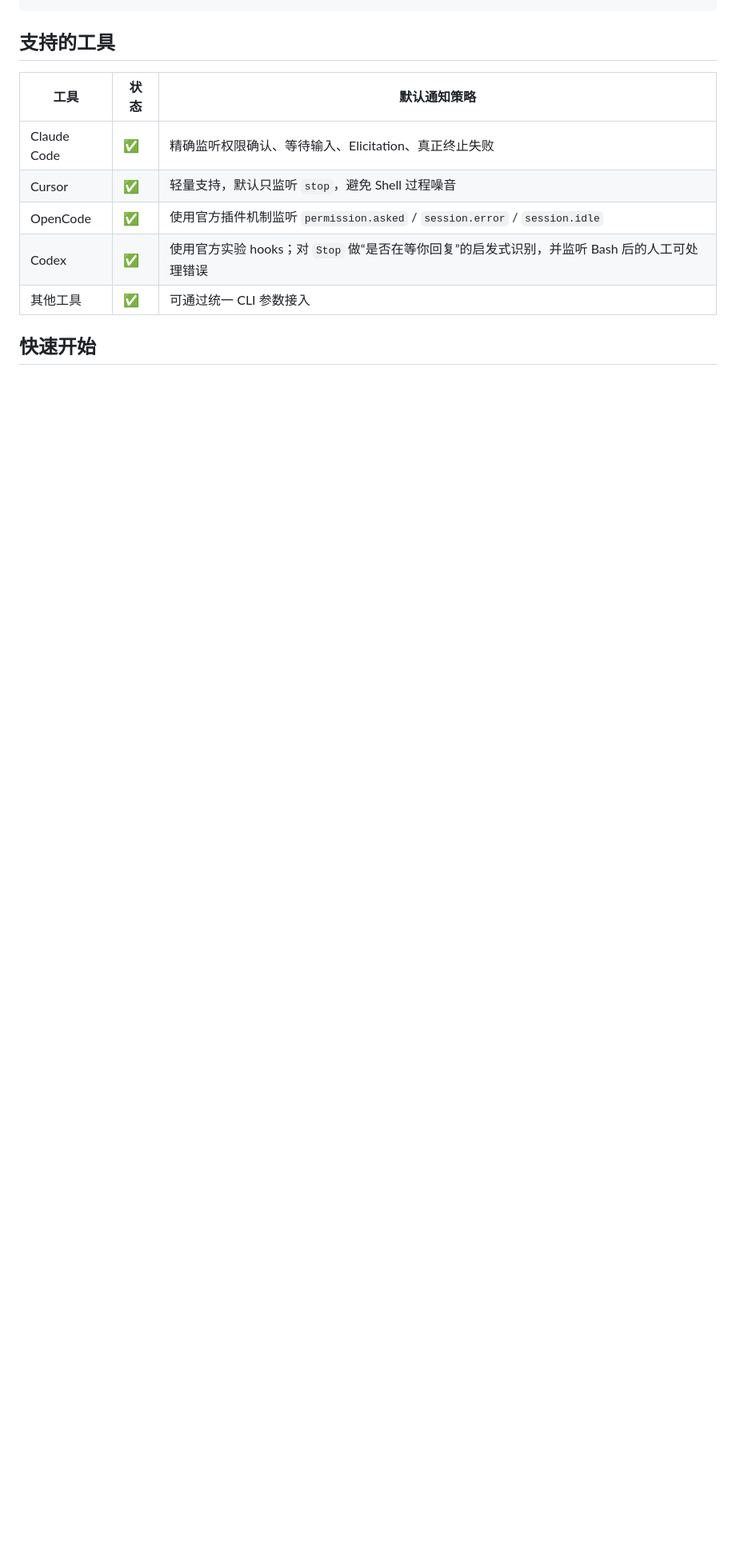
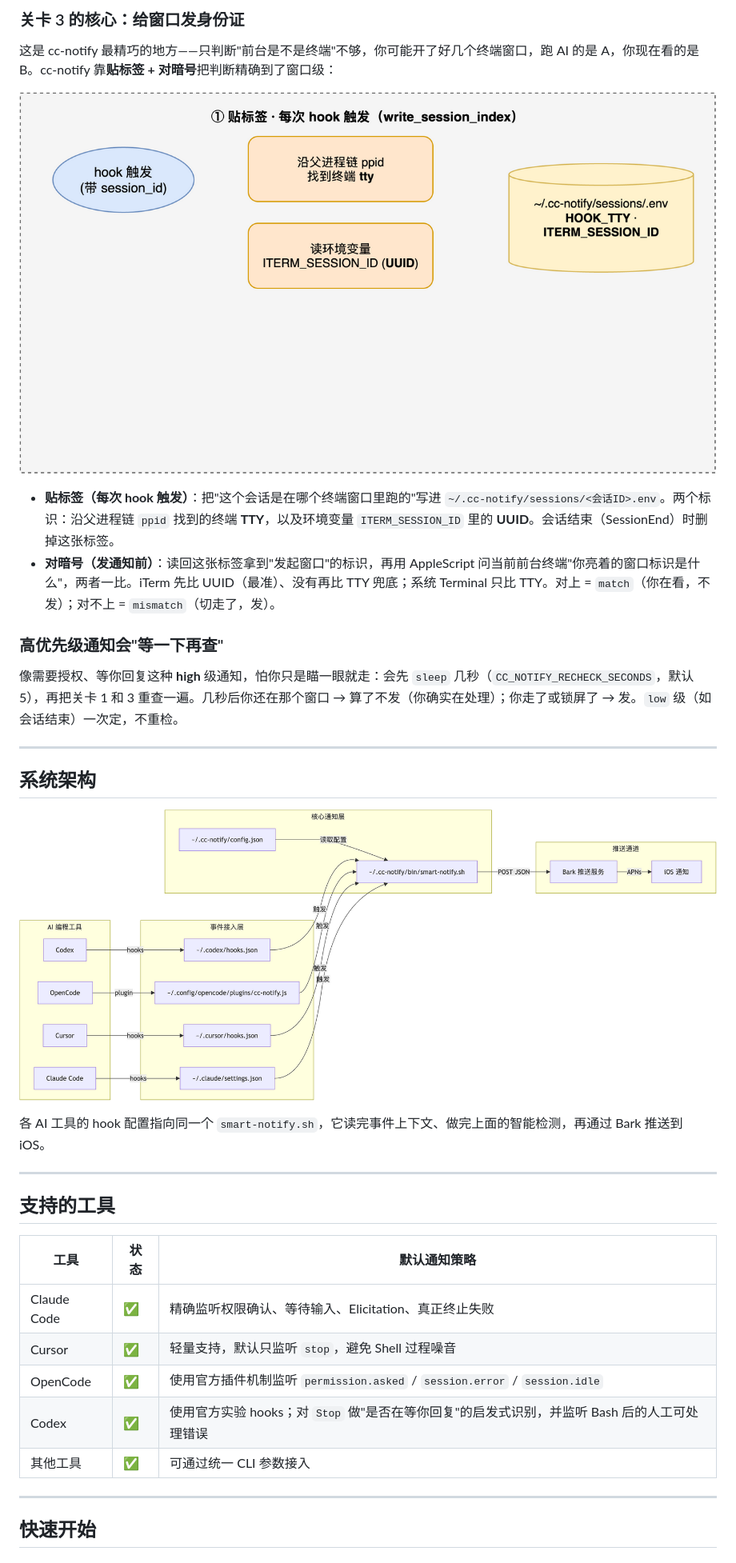
Before and after one commit to Michaelooo/cc-notify, a Markdown page: README.md, the part around one of its changes. Shown at 80% size. Rendered like a GitHub page; pictures changed too: cc-notify-arch.png (added), window-focus.drawio.png (added); blank space fills up the shorter version.

```diff
--- a/README.md
+++ b/README.md
@@ -28,13 +37,37 @@
+### 关卡 3 的核心：给窗口发身份证
+
+这是 cc-notify 最精巧的地方——只判断"前台是不是终端"不够，你可能开了好几个终端窗口，跑 AI 的是 A，你现在看的是 B。cc-notify 靠**贴标签 + 对暗号**把判断精确到了窗口级：
+
+![窗口聚焦机制](window-focus.drawio.png)
+
+- **贴标签（每次 hook 触发）**：把"这个会话是在哪个终端窗口里跑的"写进 `~/.cc-notify/sessions/<会话ID>.env`。两个标识：沿父进程链 `ppid` 找到的终端 **TTY**，以及环境变量 `ITERM_SESSION_ID` 里的 **UUID**。会话结束（SessionEnd）时删掉这张标签。
+- **对暗号（发通知前）**：读回这张标签拿到"发起窗口"的标识，再用 AppleScript 问当前前台终端"你亮着的窗口标识是什么"，两者一比。iTerm 先比 UUID（最准）、没有再比 TTY 兜底；系统 Terminal 只比 TTY。对上 = `match`（你在看，不发）；对不上 = `mismatch`（切走了，发）。
+
+### 高优先级通知会"等一下再查"
+
+像需要授权、等你回复这种 **high** 级通知，怕你只是瞄一眼就走：会先 `sleep` 几秒（`CC_NOTIFY_RECHECK_SECONDS`，默认 5），再把关卡 1 和 3 重查一遍。几秒后你还在那个窗口 → 算了不发（你确实在处理）；你走了或锁屏了 → 发。`low` 级（如会话结束）一次定，不重检。
+
+---
+
+## 系统架构
+
+![系统架构](cc-notify-arch.png)
+
+各 AI 工具的 hook 配置指向同一个 `smart-notify.sh`，它读完事件上下文、做完上面的智能检测，再通过 Bark 推送到 iOS。
+
+---
 
 ## 支持的工具
 
 | 工具 | 状态 | 默认通知策略 |
-|-----|------|-------------|
+|---|---|---|
 | Claude Code | ✅ | 精确监听权限确认、等待输入、Elicitation、真正终止失败 |
 | Cursor | ✅ | 轻量支持，默认只监听 `stop`，避免 Shell 过程噪音 |
 | OpenCode | ✅ | 使用官方插件机制监听 `permission.asked` / `session.error` / `session.idle` |
-| Codex | ✅ | 使用官方实验 hooks；对 `Stop` 做“是否在等你回复”的启发式识别，并监听 Bash 后的人工可处理错误 |
+| Codex | ✅ | 使用官方实验 hooks；对 `Stop` 做"是否在等你回复"的启发式识别，并监听 Bash 后的人工可处理错误 |
 | 其他工具 | ✅ | 可通过统一 CLI 参数接入 |
+
+---
 
 ## 快速开始
 
```
Also changed, not shown: other parts of README.md (+118 -190 lines), smart-detect-flow.drawio.png (added), 5 other files.
